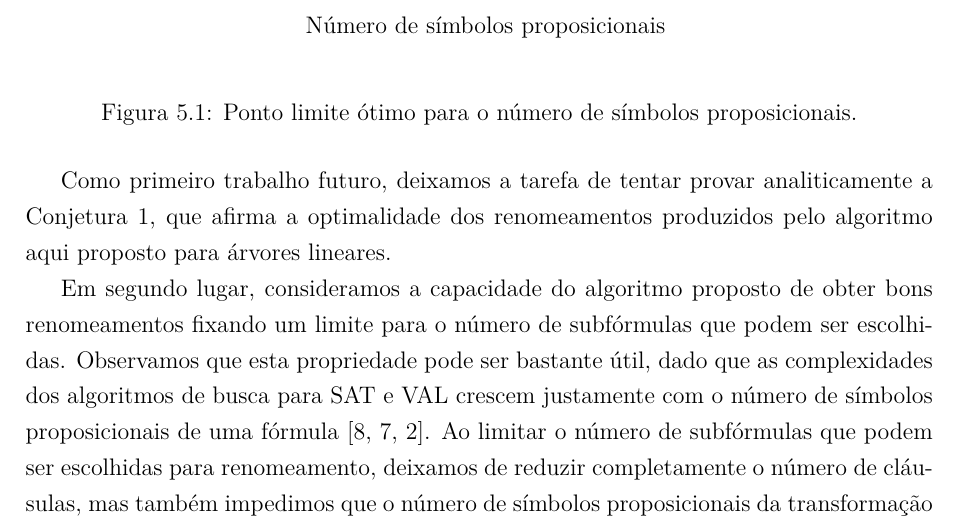
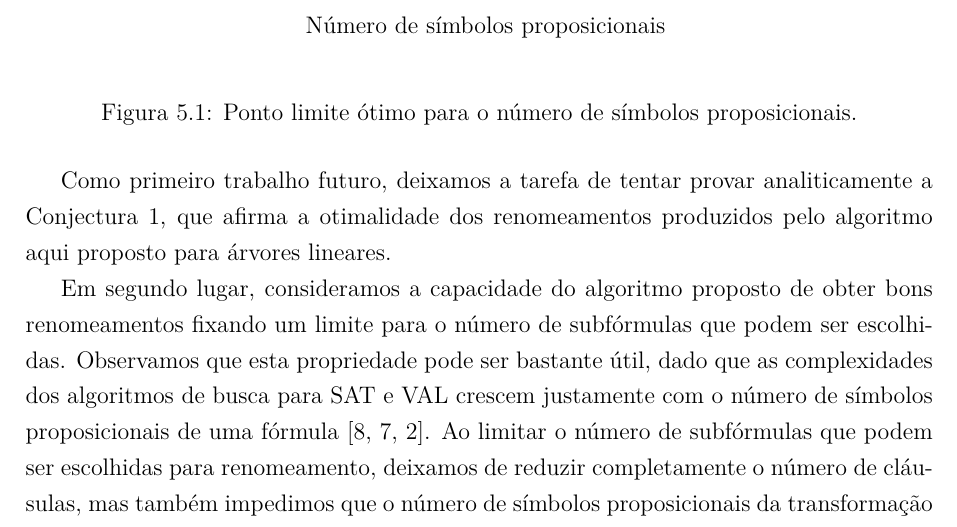
Before and after one commit to matheuscscp/TG, a LaTeX thesis (monografia/monografia.tex, which reads monografia/tex/5_Conclusao.tex): part of page 49 of 52, cut so that both start at the same text. Compiled offline with pdfLaTeX; a missing font is replaced by an installed copy or a similar font.

Commit message:
Update 5_Conclusao.tex

```diff
--- a/monografia/tex/5_Conclusao.tex
+++ b/monografia/tex/5_Conclusao.tex
@@ -12,7 +12,7 @@ Neste trabalho, propomos a seguinte pergunta: fórmulas com menos cláusulas pro
 	\item Por fim, se consideramos fórmulas parecidas, ou seja, fórmulas com uma mesma estrutura principal em comum, as com menos cláusulas de fato produzem respostas mais rápido.
 \end{enumerate}
 
-Como primeiro trabalho futuro, deixamos a tarefa de tentar provar analiticamente a Conjetura \ref{conjectura}, que afirma a optimalidade dos renomeamentos produzidos pelo algoritmo aqui proposto para árvores lineares.
+Como primeiro trabalho futuro, deixamos a tarefa de tentar provar analiticamente a Conjectura \ref{conjectura}, que afirma a otimalidade dos renomeamentos produzidos pelo algoritmo aqui proposto para árvores lineares.
 
 Em segundo lugar, consideramos a capacidade do algoritmo proposto de obter bons renomeamentos fixando um limite para o número de subfórmulas que podem ser escolhidas. Observamos que esta propriedade pode ser bastante útil, dado que as complexidades dos algoritmos de busca para SAT e VAL crescem justamente com o número de símbolos proposicionais de uma fórmula \cite{davis1960computing,davis1962machine,biere2009conflict}. Ao limitar o número de subfórmulas que podem ser escolhidas para renomeamento, deixamos de reduzir completamente o número de cláusulas, mas também impedimos que o número de símbolos proposicionais da transformação resultante cresça demais. Como trabalho futuro, propomos encontrar uma maneira de determinar um ponto limite ótimo para o número de subfórmulas que podem ser escolhidas para renomeamento. Esta ideia está ilustrada no gráfico da Figura \ref{limitando}. Uma vantagem adicional que pode surgir ao explorar este ponto é o fato de que um dos fatores lineares da complexidade do algoritmo vem justamente do número máximo de subfórmulas que podem ser escolhidas. No limite em que este número tende a um, a complexidade do algoritmo tende a ficar quadrática, como a complexidade do algoritmo de Boy de la Tour. Portanto, o trabalho futuro agora proposto tem potencial para reduzir os tempos de execução de ambas as etapas: pré-processamento e busca.
 
```
Also changed, not shown: monografia/tex/5_Conclusao.tex (2 more changed lines).
